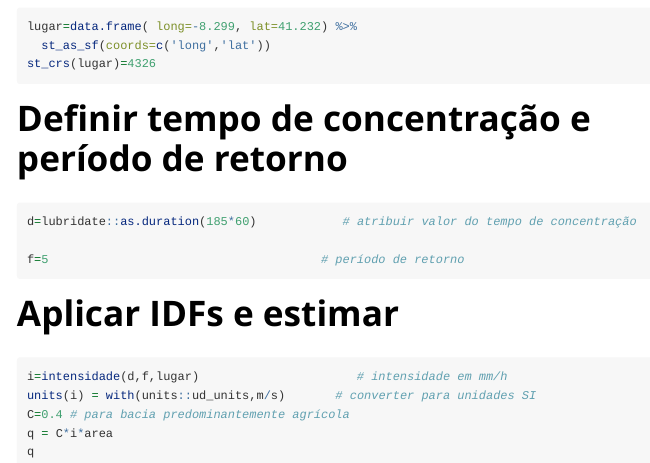
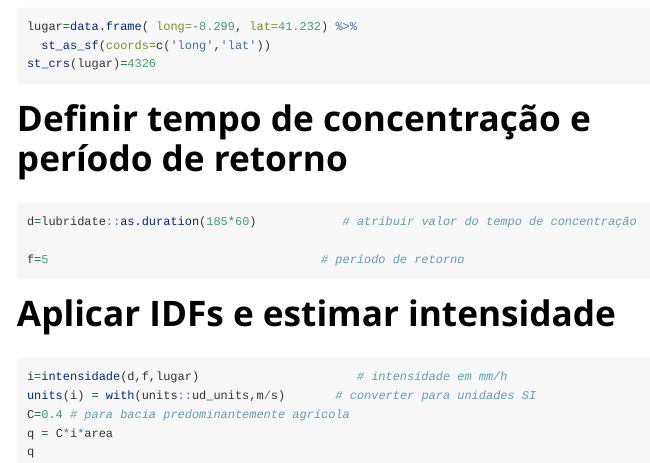
Before and after one commit to jmigueldelgado/idf, an R Markdown document (vignettes/idf_bacia_sousa.Rmd): the page in a window 1100 px wide, from 510 px down. Rendered offline with R 4.5, knitr and Pandoc, with nearby package versions; the code chunks are not run, so their results and figures are left out; both versions are drawn in the output format of the newer one.

Commit message:
compiles vignette

````diff
--- a/vignettes/idf_bacia_sousa.Rmd
+++ b/vignettes/idf_bacia_sousa.Rmd
@@ -2,11 +2,9 @@
 title: "IDFs para a bacia do rio Sousa na zona da Senhora do Salto"
 author: "JM Delgado"
 date: "`r Sys.Date()`"
-output:
-  slidy_presentation:
-    duration: 5
+output: rmarkdown::html_vignette
 vignette: >
-  %\VignetteIndexEntry{Vignette Title}
+  %\VignetteIndexEntry{IDFs para a bacia do rio Sousa na zona da Senhora do Salto}
   %\VignetteEngine{knitr::rmarkdown}
   %\VignetteEncoding{UTF-8}
 ---
@@ -43,7 +41,7 @@ d=lubridate::as.duration(185*60)            # atribuir valor do tempo de concent
 f=5                                      # período de retorno
 ```
 
-# Aplicar IDFs e estimar
+# Aplicar IDFs e estimar intensidade
 
 ```{r results='asis', warning=FALSE, message=FALSE}
 i=intensidade(d,f,lugar)                      # intensidade em mm/h
````
Also changed, not shown: README.md, vignettes/idf_bacia_sousa.html (added).
